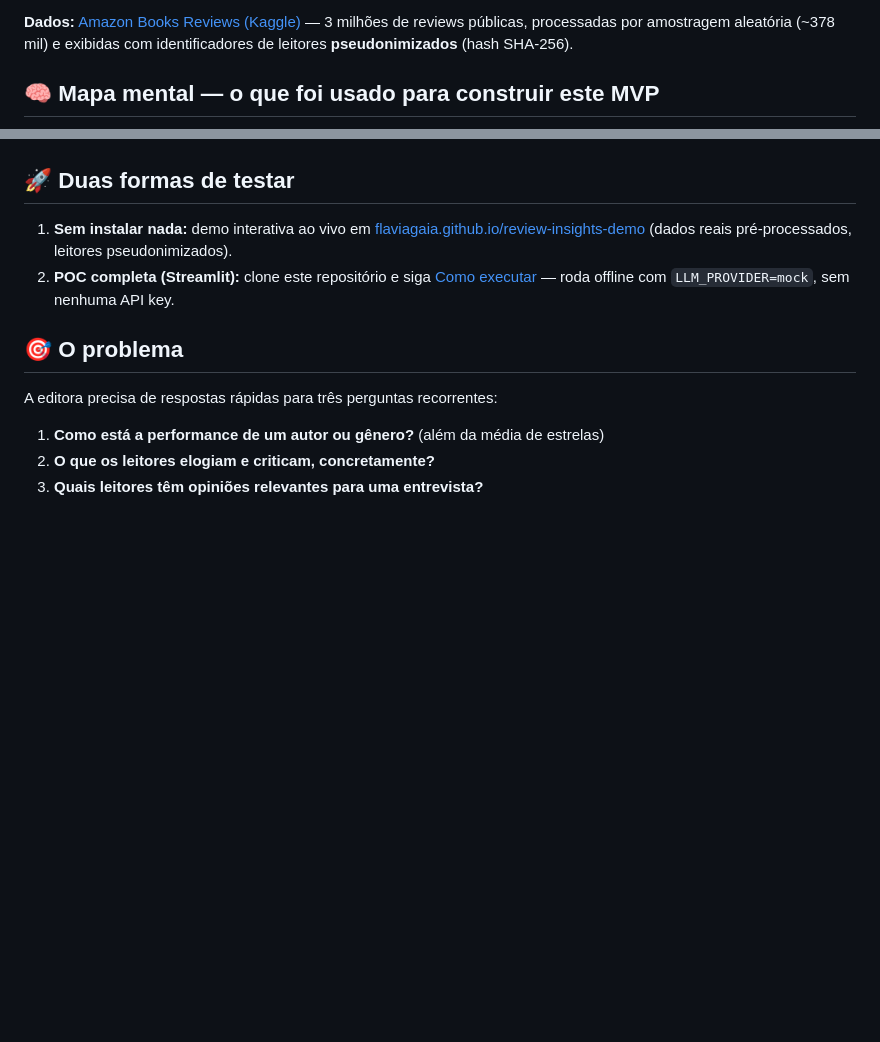
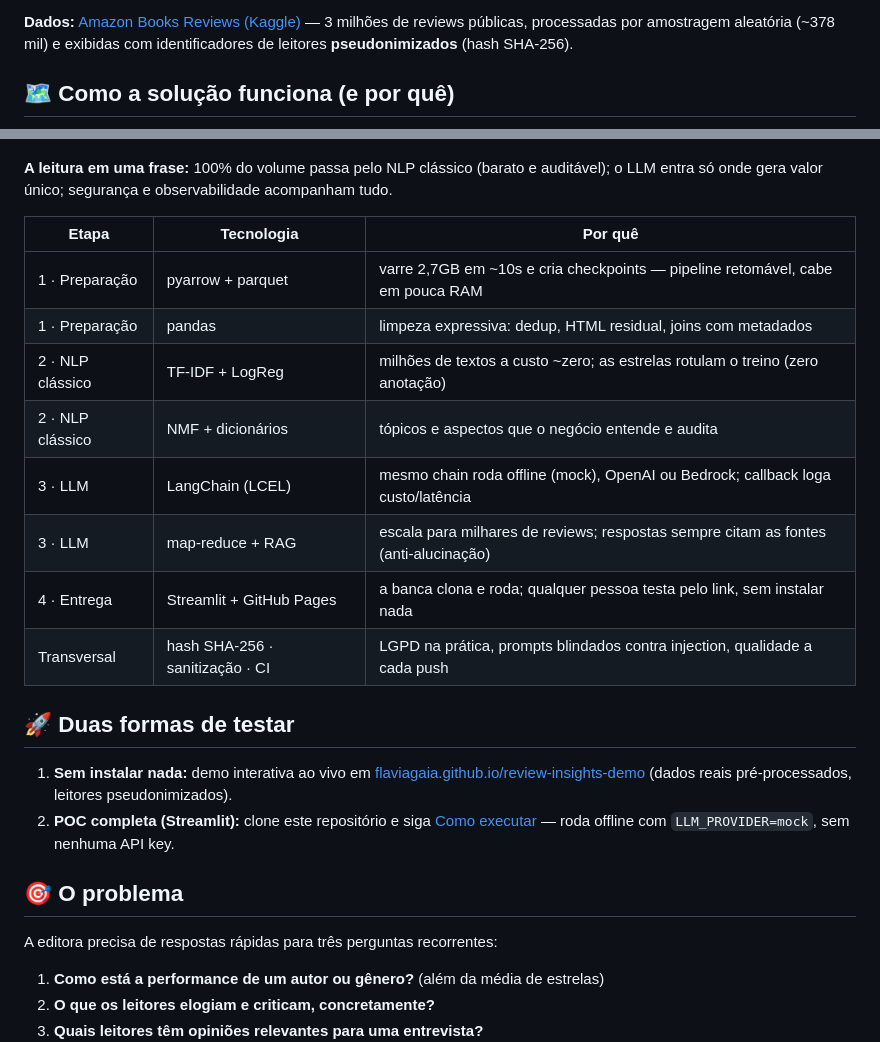
Before and after one commit to flaviagaia/review-insights-demo, a Markdown page: README.md, 2 parts joined by grey strips. GitHub-like rendering; blank space fills up the shorter version.

Commit message:
docs: mapa da solucao redesenhado (fluxo + tabela de porques)

````diff
--- a/README.md
+++ b/README.md
@@ -13,6 +13,6 @@ para segundos, com custo, segurança e qualidade monitorados desde o primeiro di
 3 milhões de reviews públicas, processadas por amostragem aleatória (~378 mil) e exibidas com
 identificadores de leitores **pseudonimizados** (hash SHA-256).
 
-## 🧠 Mapa mental — o que foi usado para construir este MVP
+## 🗺 Como a solução funciona (e por quê)
 
 ```mermaid
@@ -68,4 +53,18 @@ mindmap
 ```
+
+**A leitura em uma frase:** 100% do volume passa pelo NLP clássico (barato e auditável);
+o LLM entra só onde gera valor único; segurança e observabilidade acompanham tudo.
+
+| Etapa | Tecnologia | Por quê |
+|---|---|---|
+| 1 · Preparação | pyarrow + parquet | varre 2,7GB em ~10s e cria checkpoints — pipeline retomável, cabe em pouca RAM |
+| 1 · Preparação | pandas | limpeza expressiva: dedup, HTML residual, joins com metadados |
+| 2 · NLP clássico | TF-IDF + LogReg | milhões de textos a custo ~zero; as estrelas rotulam o treino (zero anotação) |
+| 2 · NLP clássico | NMF + dicionários | tópicos e aspectos que o negócio entende e audita |
+| 3 · LLM | LangChain (LCEL) | mesmo chain roda offline (mock), OpenAI ou Bedrock; callback loga custo/latência |
+| 3 · LLM | map-reduce + RAG | escala para milhares de reviews; respostas sempre citam as fontes (anti-alucinação) |
+| 4 · Entrega | Streamlit + GitHub Pages | a banca clona e roda; qualquer pessoa testa pelo link, sem instalar nada |
+| Transversal | hash SHA-256 · sanitização · CI | LGPD na prática, prompts blindados contra injection, qualidade a cada push |
 
 ## 🚀 Duas formas de testar
 
````
Also changed, not shown: other parts of README.md (+34 -49 lines).
